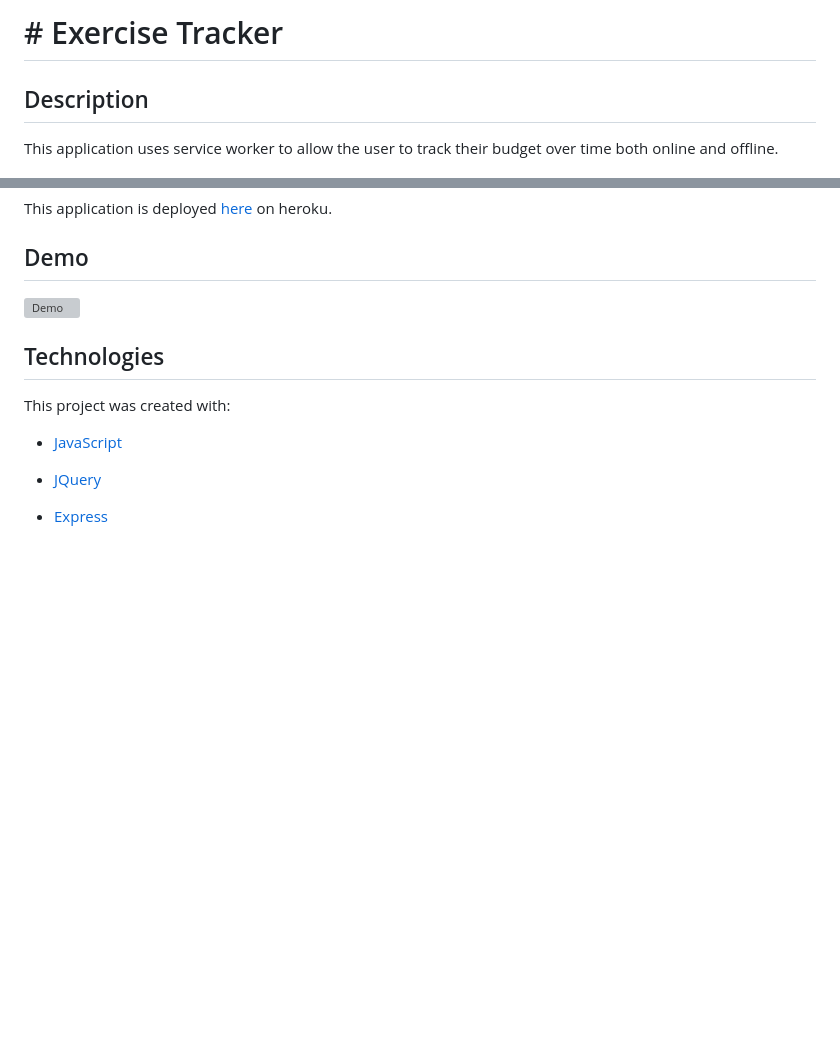
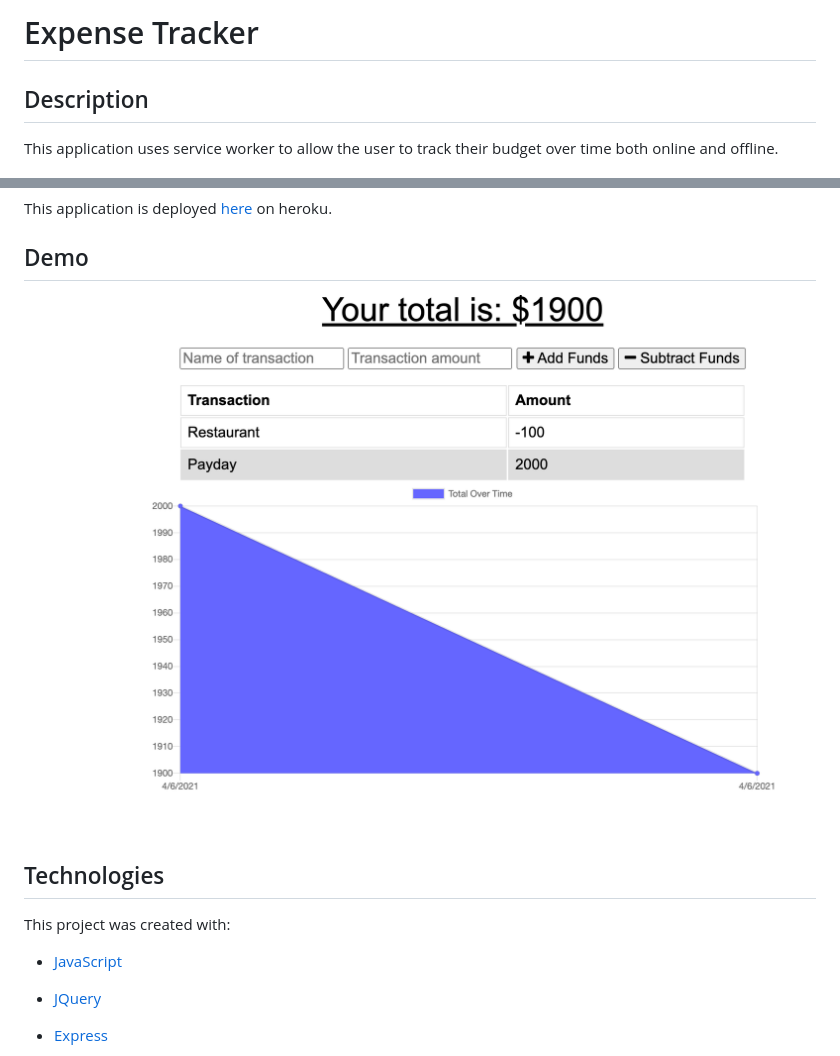
Before and after one commit to Shawnmflanigan/expenseTracker, a Markdown page: README.md, 2 parts joined by grey strips. Rendered like a GitHub page; pictures changed too: assets/demo.png (added); blank space fills up the shorter version; grey boxes are pictures that could not be loaded.

Commit message:
add demo image for readme

```diff
--- a/README.md
+++ b/README.md
@@ -1,4 +1,4 @@
-# # Exercise Tracker
+# Expense Tracker
 
 ## Description
 
@@ -18,7 +18,7 @@ This application is deployed [here](https://stark-island-01770.herokuapp.com) on
 
 ## Demo
 
-![Demo](assets/demo.gif)
+![Demo](assets/demo.png)
 
 ## Technologies
 
```
